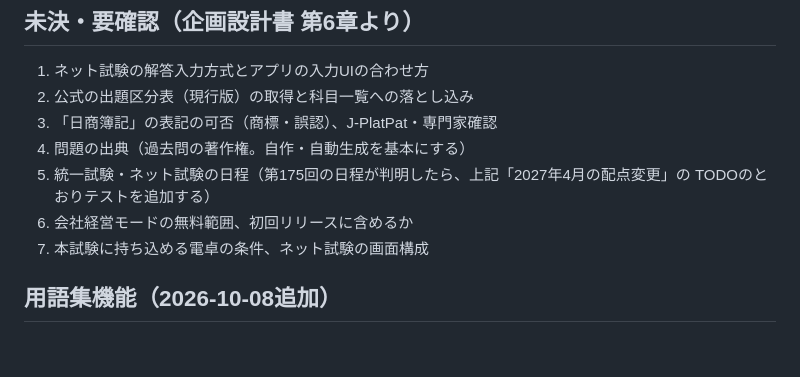
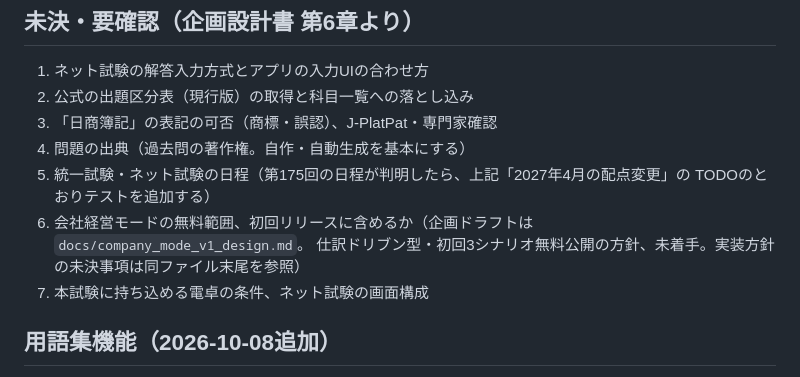
Before and after one commit to zka32101/ukalab-boki3, a Markdown page: README.md, the part around the change. Drawn GitHub-style; blank space fills up the shorter version.

```diff
--- a/README.md
+++ b/README.md
@@ -378,7 +378,8 @@ Chromiumをヘッドレスモードで動かし、スクリーンショットで
 4. 問題の出典（過去問の著作権。自作・自動生成を基本にする）
 5. 統一試験・ネット試験の日程（第175回の日程が判明したら、上記「2027年4月の配点変更」の
    TODOのとおりテストを追加する）
-6. 会社経営モードの無料範囲、初回リリースに含めるか
+6. 会社経営モードの無料範囲、初回リリースに含めるか（企画ドラフトは`docs/company_mode_v1_design.md`。
+   仕訳ドリブン型・初回3シナリオ無料公開の方針、未着手。実装方針の未決事項は同ファイル末尾を参照）
 7. 本試験に持ち込める電卓の条件、ネット試験の画面構成
 
 ## 用語集機能（2026-10-08追加）
```
Also changed, not shown: docs/company_mode_v1_design.md (added, +145 -0 lines).
